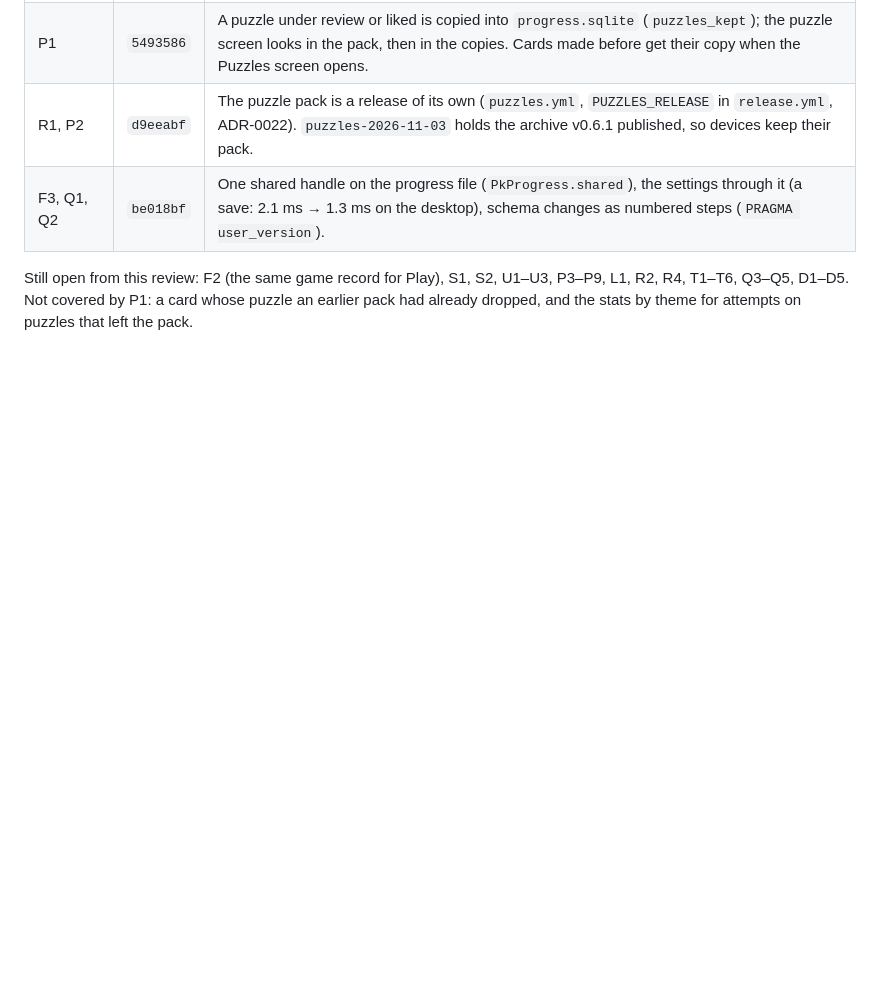
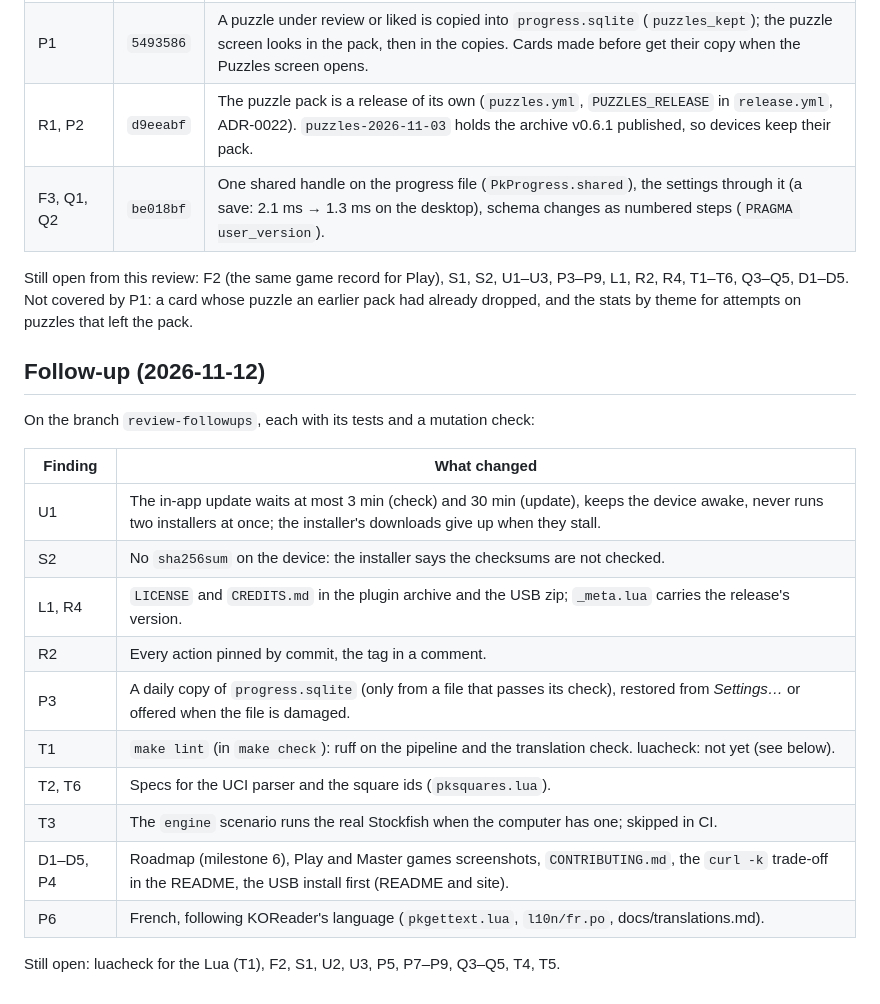
Before and after one commit to corentingi/paperknight, a Markdown page: docs/reviews/2026-11-11-project-review.md, the part around the change. GitHub-like rendering; blank space fills up the shorter version.

Commit message:
docs: review follow-up of 2026-11-12

```diff
--- a/docs/reviews/2026-11-11-project-review.md
+++ b/docs/reviews/2026-11-11-project-review.md
@@ -177,3 +177,23 @@ Still open from this review: F2 (the same game record for Play), S1, S2,
 U1–U3, P3–P9, L1, R2, R4, T1–T6, Q3–Q5, D1–D5. Not covered by P1: a card
 whose puzzle an earlier pack had already dropped, and the stats by theme
 for attempts on puzzles that left the pack.
+
+## Follow-up (2026-11-12)
+
+On the branch `review-followups`, each with its tests and a mutation check:
+
+| Finding | What changed |
+|---|---|
+| U1 | The in-app update waits at most 3 min (check) and 30 min (update), keeps the device awake, never runs two installers at once; the installer's downloads give up when they stall. |
+| S2 | No `sha256sum` on the device: the installer says the checksums are not checked. |
+| L1, R4 | `LICENSE` and `CREDITS.md` in the plugin archive and the USB zip; `_meta.lua` carries the release's version. |
+| R2 | Every action pinned by commit, the tag in a comment. |
+| P3 | A daily copy of `progress.sqlite` (only from a file that passes its check), restored from *Settings…* or offered when the file is damaged. |
+| T1 | `make lint` (in `make check`): ruff on the pipeline and the translation check. luacheck: not yet (see below). |
+| T2, T6 | Specs for the UCI parser and the square ids (`pksquares.lua`). |
+| T3 | The `engine` scenario runs the real Stockfish when the computer has one; skipped in CI. |
+| D1–D5, P4 | Roadmap (milestone 6), Play and Master games screenshots, `CONTRIBUTING.md`, the `curl -k` trade-off in the README, the USB install first (README and site). |
+| P6 | French, following KOReader's language (`pkgettext.lua`, `l10n/fr.po`, docs/translations.md). |
+
+Still open: luacheck for the Lua (T1), F2, S1, U2, U3, P5, P7–P9, Q3–Q5, T4,
+T5.
```
